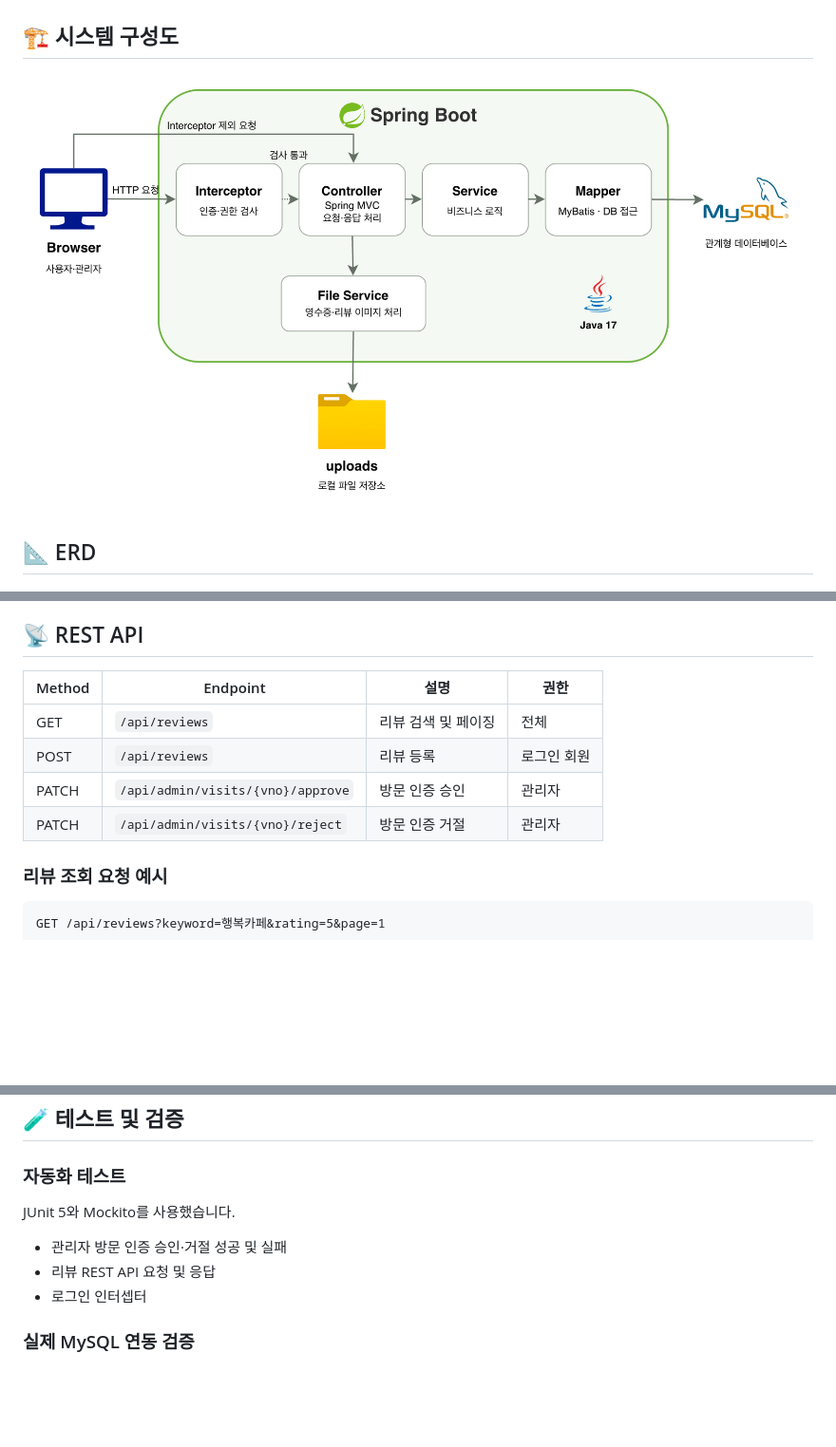
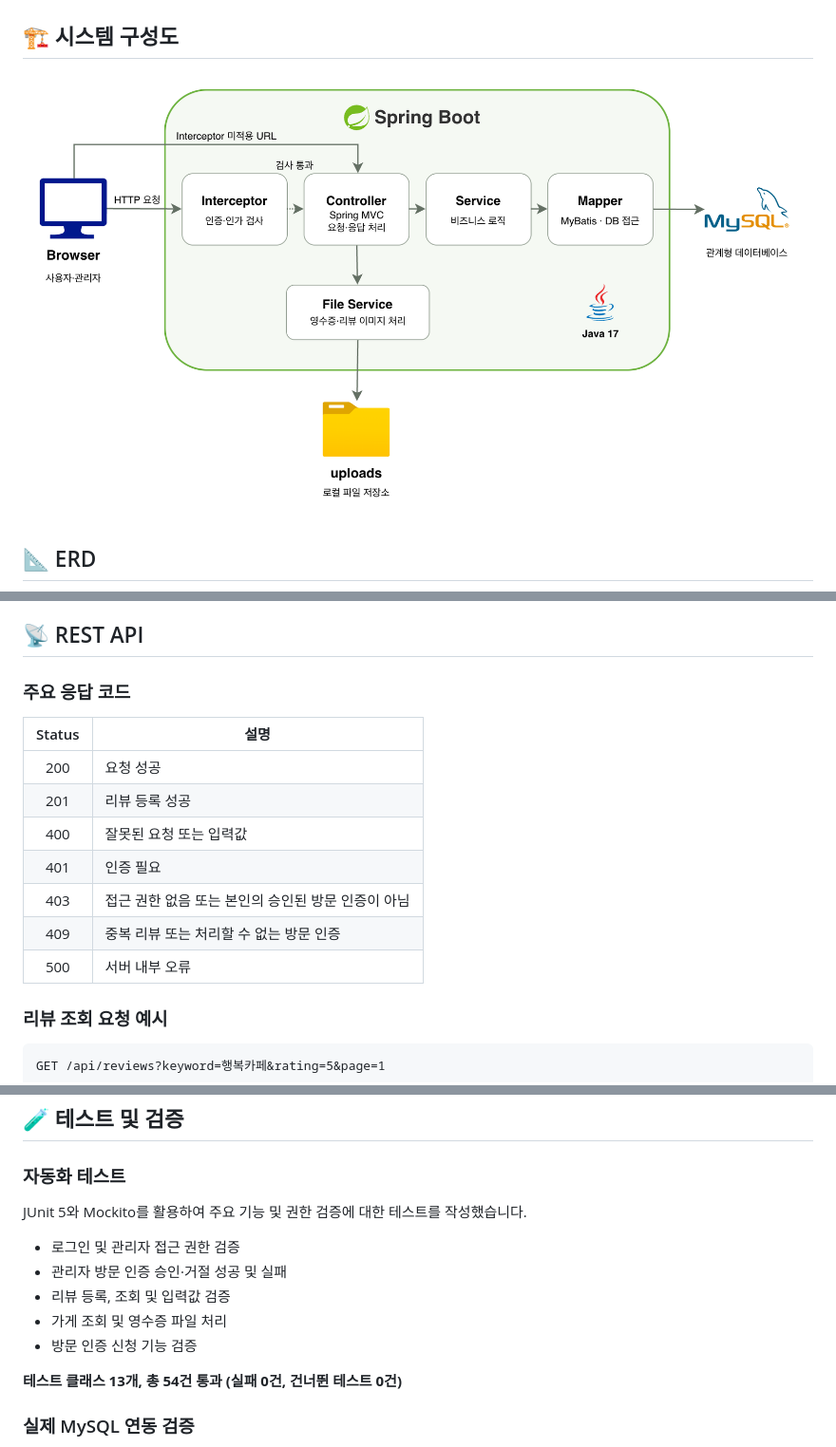
Before and after one commit to ahyun00/foodreview, a Markdown page: README.md, 3 parts joined by grey strips. Shown at 95% size. Drawn GitHub-style; pictures changed too: docs/architecture.png; blank space fills up the shorter version.

Commit message:
docs: README 최종 수정 및 시스템 구성도 업데이트

```diff
--- a/README.md
+++ b/README.md
@@ -213,12 +215,17 @@ WHERE vno = #{vno}
 
 ## 📡 REST API
 
-| Method | Endpoint | 설명 | 권한 |
-| --- | --- | --- | --- |
-| GET | `/api/reviews` | 리뷰 검색 및 페이징 | 전체 |
-| POST | `/api/reviews` | 리뷰 등록 | 로그인 회원 |
-| PATCH | `/api/admin/visits/{vno}/approve` | 방문 인증 승인 | 관리자 |
-| PATCH | `/api/admin/visits/{vno}/reject` | 방문 인증 거절 | 관리자 |
+### 주요 응답 코드
+
+| Status | 설명 |
+| :---: | --- |
+| 200 | 요청 성공 |
+| 201 | 리뷰 등록 성공 |
+| 400 | 잘못된 요청 또는 입력값 |
+| 401 | 인증 필요 |
+| 403 | 접근 권한 없음 또는 본인의 승인된 방문 인증이 아님 |
+| 409 | 중복 리뷰 또는 처리할 수 없는 방문 인증 |
+| 500 | 서버 내부 오류 |
 
 ### 리뷰 조회 요청 예시
 
@@ -245,11 +252,15 @@ GET /api/reviews?keyword=행복카페&rating=5&page=1
 
 ### 자동화 테스트
 
-JUnit 5와 Mockito를 사용했습니다.
+JUnit 5와 Mockito를 활용하여 주요 기능 및 권한 검증에 대한 테스트를 작성했습니다.
 
+- 로그인 및 관리자 접근 권한 검증
 - 관리자 방문 인증 승인·거절 성공 및 실패
-- 리뷰 REST API 요청 및 응답
-- 로그인 인터셉터
+- 리뷰 등록, 조회 및 입력값 검증
+- 가게 조회 및 영수증 파일 처리
+- 방문 인증 신청 기능 검증
+
+**테스트 클래스 13개, 총 54건 통과 (실패 0건, 건너뛴 테스트 0건)**
 
 ### 실제 MySQL 연동 검증
 
```
Also changed, not shown: other parts of README.md (+5 -3 lines), 1 other file.
